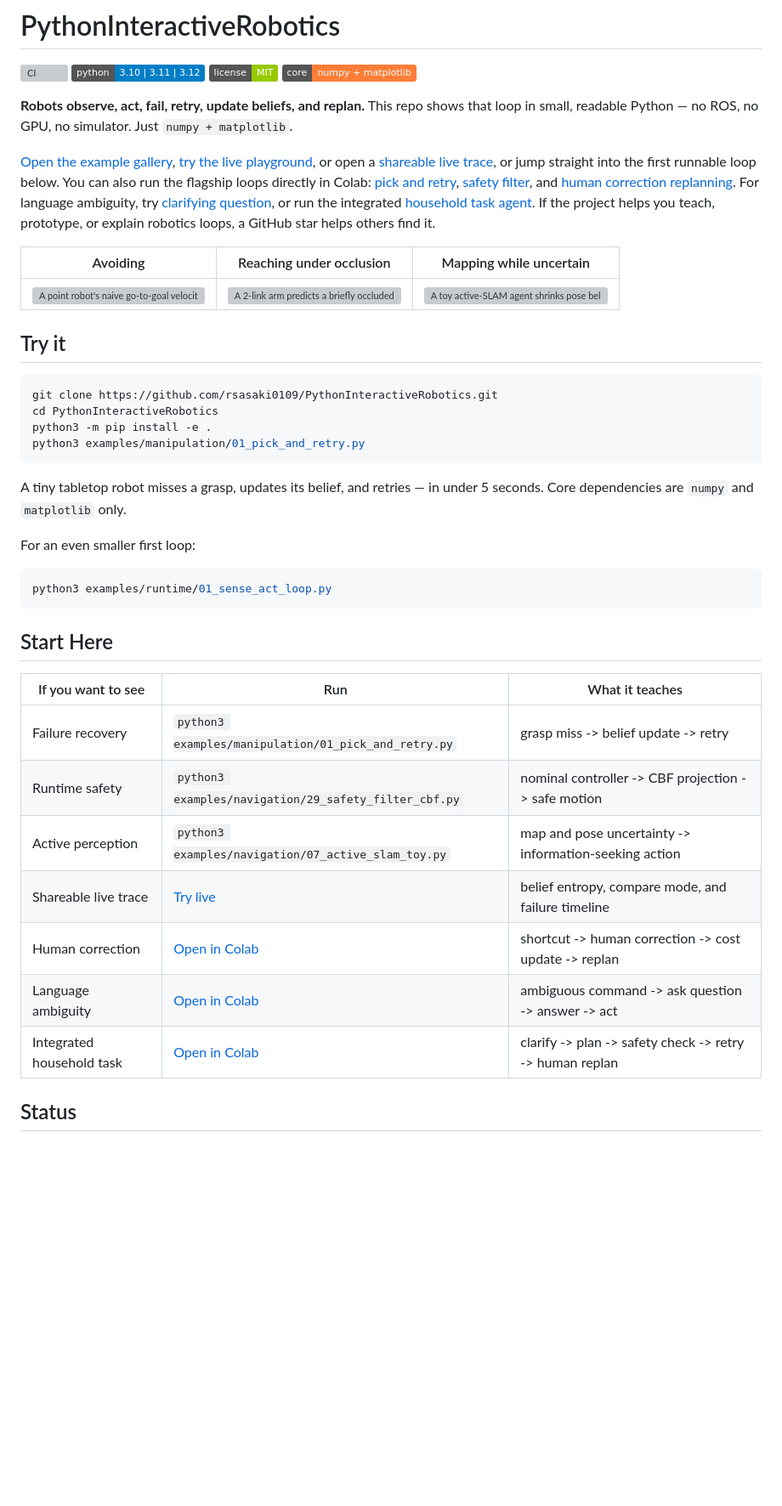
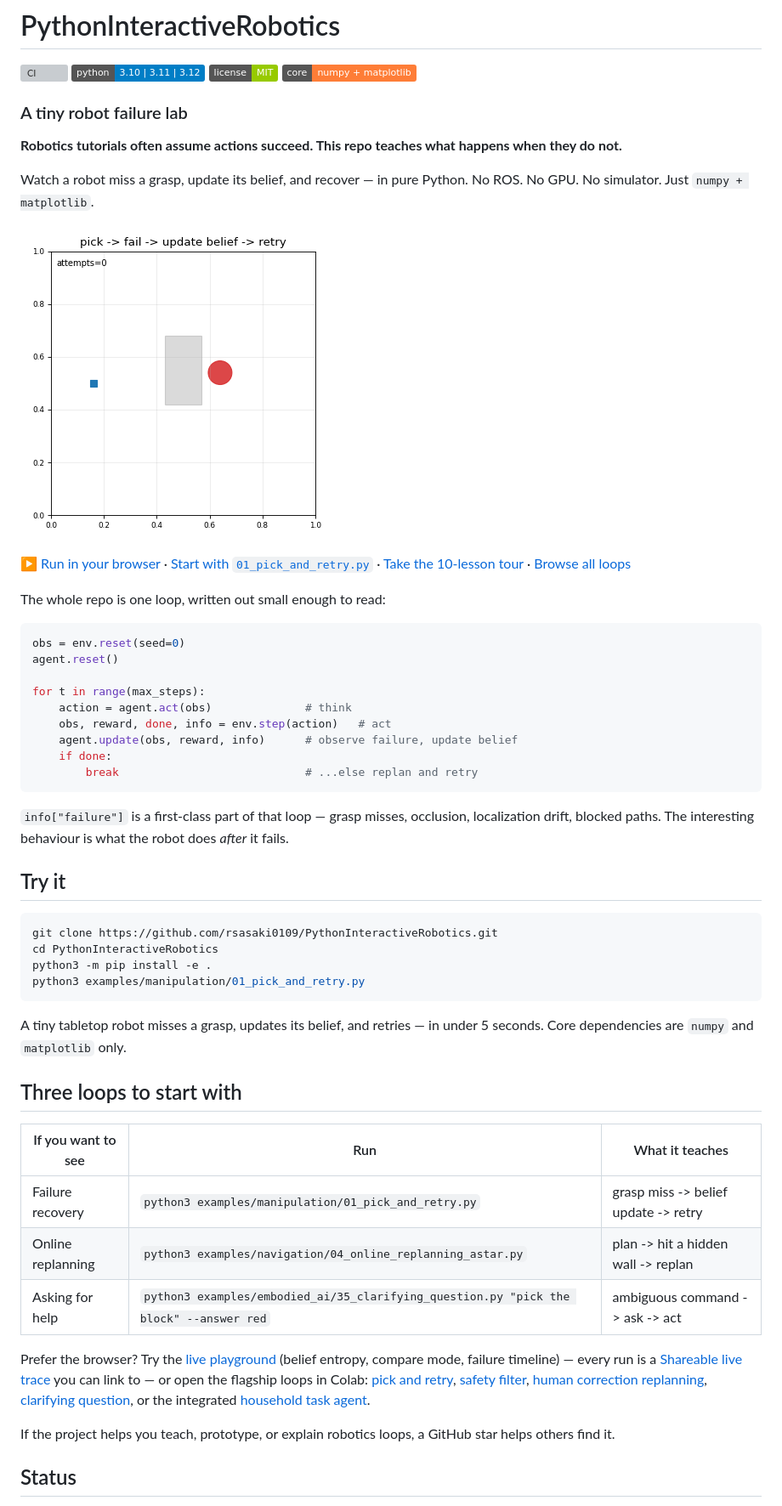
Before and after one commit to rsasaki0109/PythonInteractiveRobotics, a Markdown page: README.md, the part around one of its changes. Shown at 85% size. Rendered like a GitHub page; badges without logos; blank space fills up the shorter version; grey boxes are pictures that could not be loaded.

````diff
--- a/README.md
+++ b/README.md
@@ -5,27 +5,38 @@
 [![License: MIT](https://img.shields.io/badge/license-MIT-green.svg)](LICENSE)
 ![Core dependencies](https://img.shields.io/badge/core-numpy%20%2B%20matplotlib-orange)
 
-**Robots observe, act, fail, retry, update beliefs, and replan.**
-This repo shows that loop in small, readable Python — no ROS, no GPU, no
-simulator. Just `numpy + matplotlib`.
+### A tiny robot failure lab
 
-[Open the example gallery](https://rsasaki0109.github.io/PythonInteractiveRobotics/),
-[try the live playground](https://rsasaki0109.github.io/PythonInteractiveRobotics/playground.html), or open a
-[shareable live trace](https://rsasaki0109.github.io/PythonInteractiveRobotics/playground.html?scenario=household&answer=red&compare=1&autoplay=1),
-or jump straight into the first runnable loop below. You can also run the
-flagship loops directly in Colab:
-[pick and retry](https://colab.research.google.com/github/rsasaki0109/PythonInteractiveRobotics/blob/main/notebooks/pick_and_retry.ipynb),
-[safety filter](https://colab.research.google.com/github/rsasaki0109/PythonInteractiveRobotics/blob/main/notebooks/safety_filter_cbf.ipynb), and
-[human correction replanning](https://colab.research.google.com/github/rsasaki0109/PythonInteractiveRobotics/blob/main/notebooks/human_correction_replanning.ipynb).
-For language ambiguity, try
-[clarifying question](https://colab.research.google.com/github/rsasaki0109/PythonInteractiveRobotics/blob/main/notebooks/clarifying_question.ipynb), or run the integrated
-[household task agent](https://colab.research.google.com/github/rsasaki0109/PythonInteractiveRobotics/blob/main/notebooks/household_task_agent.ipynb).
-If the project helps you teach, prototype, or explain robotics loops, a GitHub
-star helps others find it.
+**Robotics tutorials often assume actions succeed. This repo teaches what
+happens when they do not.**
 
-| Avoiding | Reaching under occlusion | Mapping while uncertain |
-| --- | --- | --- |
-| ![A point robot's naive go-to-goal velocity is projected onto a CBF safe set at every step. The policy itself never knows the obstacles exist - a separate runtime safety filter slides it around them.](docs/assets/gifs/safety_filter_cbf.gif) | ![A 2-link arm predicts a briefly occluded moving target, keeps servoing through the occlusion, and reaches the intercept point when the target reappears.](docs/assets/gifs/moving_target_reaching.gif) | ![A toy active-SLAM agent shrinks pose belief and occupancy belief at the same time, by picking moves that maximize expected entropy drop.](docs/assets/gifs/active_slam_toy.gif) |
+Watch a robot miss a grasp, update its belief, and recover — in pure Python.
+No ROS. No GPU. No simulator. Just `numpy + matplotlib`.
+
+![A tabletop robot misses a grasp, updates its belief over where the object is, and retries until it succeeds.](docs/assets/gifs/pick_and_retry.gif)
+
+[▶ Run in your browser](https://rsasaki0109.github.io/PythonInteractiveRobotics/playground.html?scenario=household&answer=red&compare=1&autoplay=1)
+ · [Start with `01_pick_and_retry.py`](#try-it)
+ · [Take the 10-lesson tour](lessons/README.md)
+ · [Browse all loops](https://rsasaki0109.github.io/PythonInteractiveRobotics/)
+
+The whole repo is one loop, written out small enough to read:
+
+```python
+obs = env.reset(seed=0)
+agent.reset()
+
+for t in range(max_steps):
+    action = agent.act(obs)              # think
+    obs, reward, done, info = env.step(action)   # act
+    agent.update(obs, reward, info)      # observe failure, update belief
+    if done:
+        break                            # ...else replan and retry
+```
+
+`info["failure"]` is a first-class part of that loop — grasp misses, occlusion,
+localization drift, blocked paths. The interesting behaviour is what the robot
+does *after* it fails.
 
 ## Try it
 
@@ -39,23 +50,26 @@ python3 examples/manipulation/01_pick_and_retry.py
 A tiny tabletop robot misses a grasp, updates its belief, and retries — in
 under 5 seconds. Core dependencies are `numpy` and `matplotlib` only.
 
-For an even smaller first loop:
-
-```bash
-python3 examples/runtime/01_sense_act_loop.py
-```
-
-## Start Here
+## Three loops to start with
 
 | If you want to see | Run | What it teaches |
 | --- | --- | --- |
 | Failure recovery | `python3 examples/manipulation/01_pick_and_retry.py` | grasp miss -> belief update -> retry |
-| Runtime safety | `python3 examples/navigation/29_safety_filter_cbf.py` | nominal controller -> CBF projection -> safe motion |
-| Active perception | `python3 examples/navigation/07_active_slam_toy.py` | map and pose uncertainty -> information-seeking action |
-| Shareable live trace | [Try live](https://rsasaki0109.github.io/PythonInteractiveRobotics/playground.html?scenario=household&answer=red&compare=1&autoplay=1) | belief entropy, compare mode, and failure timeline |
-| Human correction | [Open in Colab](https://colab.research.google.com/github/rsasaki0109/PythonInteractiveRobotics/blob/main/notebooks/human_correction_replanning.ipynb) | shortcut -> human correction -> cost update -> replan |
-| Language ambiguity | [Open in Colab](https://colab.research.google.com/github/rsasaki0109/PythonInteractiveRobotics/blob/main/notebooks/clarifying_question.ipynb) | ambiguous command -> ask question -> answer -> act |
-| Integrated household task | [Open in Colab](https://colab.research.google.com/github/rsasaki0109/PythonInteractiveRobotics/blob/main/notebooks/household_task_agent.ipynb) | clarify -> plan -> safety check -> retry -> human replan |
+| Online replanning | `python3 examples/navigation/04_online_replanning_astar.py` | plan -> hit a hidden wall -> replan |
+| Asking for help | `python3 examples/embodied_ai/35_clarifying_question.py "pick the block" --answer red` | ambiguous command -> ask -> act |
+
+Prefer the browser? Try the [live playground](https://rsasaki0109.github.io/PythonInteractiveRobotics/playground.html)
+(belief entropy, compare mode, failure timeline) — every run is a
+[Shareable live trace](https://rsasaki0109.github.io/PythonInteractiveRobotics/playground.html?scenario=household&answer=red&compare=1&autoplay=1)
+you can link to — or open the flagship loops in Colab:
+[pick and retry](https://colab.research.google.com/github/rsasaki0109/PythonInteractiveRobotics/blob/main/notebooks/pick_and_retry.ipynb),
+[safety filter](https://colab.research.google.com/github/rsasaki0109/PythonInteractiveRobotics/blob/main/notebooks/safety_filter_cbf.ipynb),
+[human correction replanning](https://colab.research.google.com/github/rsasaki0109/PythonInteractiveRobotics/blob/main/notebooks/human_correction_replanning.ipynb),
+[clarifying question](https://colab.research.google.com/github/rsasaki0109/PythonInteractiveRobotics/blob/main/notebooks/clarifying_question.ipynb), or the integrated
+[household task agent](https://colab.research.google.com/github/rsasaki0109/PythonInteractiveRobotics/blob/main/notebooks/household_task_agent.ipynb).
+
+If the project helps you teach, prototype, or explain robotics loops, a GitHub
+star helps others find it.
 
 ## Status
 
````
Also changed, not shown: other parts of README.md (+3 -17 lines), docs/release_notes_v0.1.0.md (added, +106 -0 lines), lessons/README.md (added, +211 -0 lines).
